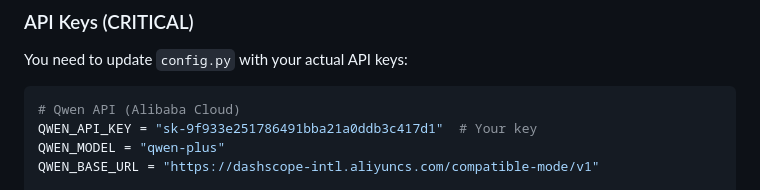
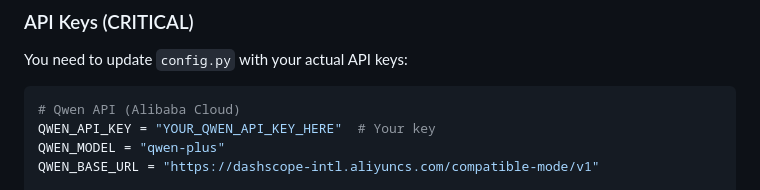
Before and after one commit to creator35lwb-web/YSense-AI-Attribution-Infrastructure, a Markdown page: v45_beta/DELIVERY_SUMMARY.md, the part around the change. Rendered like a GitHub page.

Commit message:
security: redact exposed Qwen API key from DELIVERY_SUMMARY.md

````diff
--- a/v45_beta/DELIVERY_SUMMARY.md
+++ b/v45_beta/DELIVERY_SUMMARY.md
@@ -170,7 +170,7 @@ You need to update `config.py` with your actual API keys:
 
 ```python
 # Qwen API (Alibaba Cloud)
-QWEN_API_KEY = "sk-9f933e251786491bba21a0ddb3c417d1"  # Your key
+QWEN_API_KEY = "YOUR_QWEN_API_KEY_HERE"  # Your key
 QWEN_MODEL = "qwen-plus"
 QWEN_BASE_URL = "https://dashscope-intl.aliyuncs.com/compatible-mode/v1"
 
````
